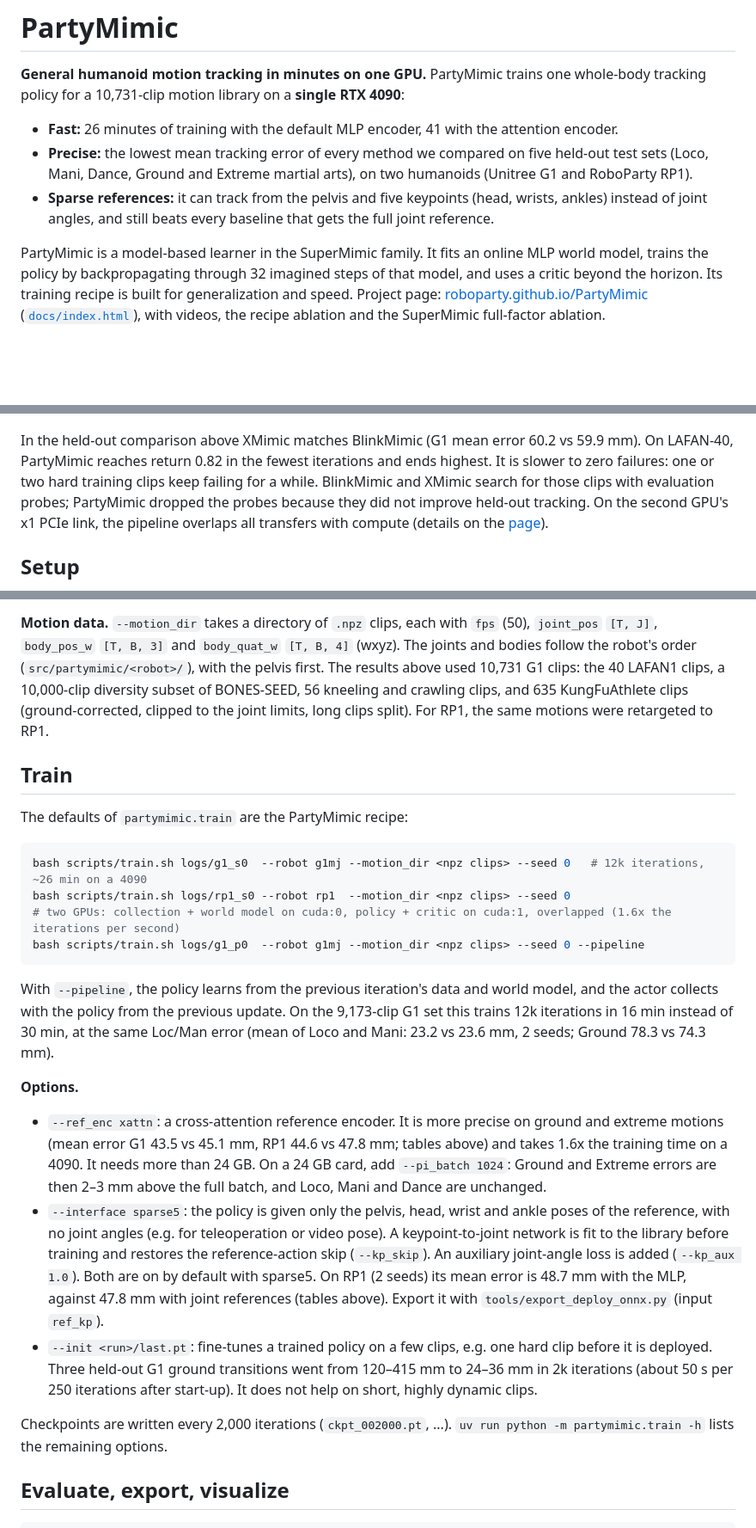
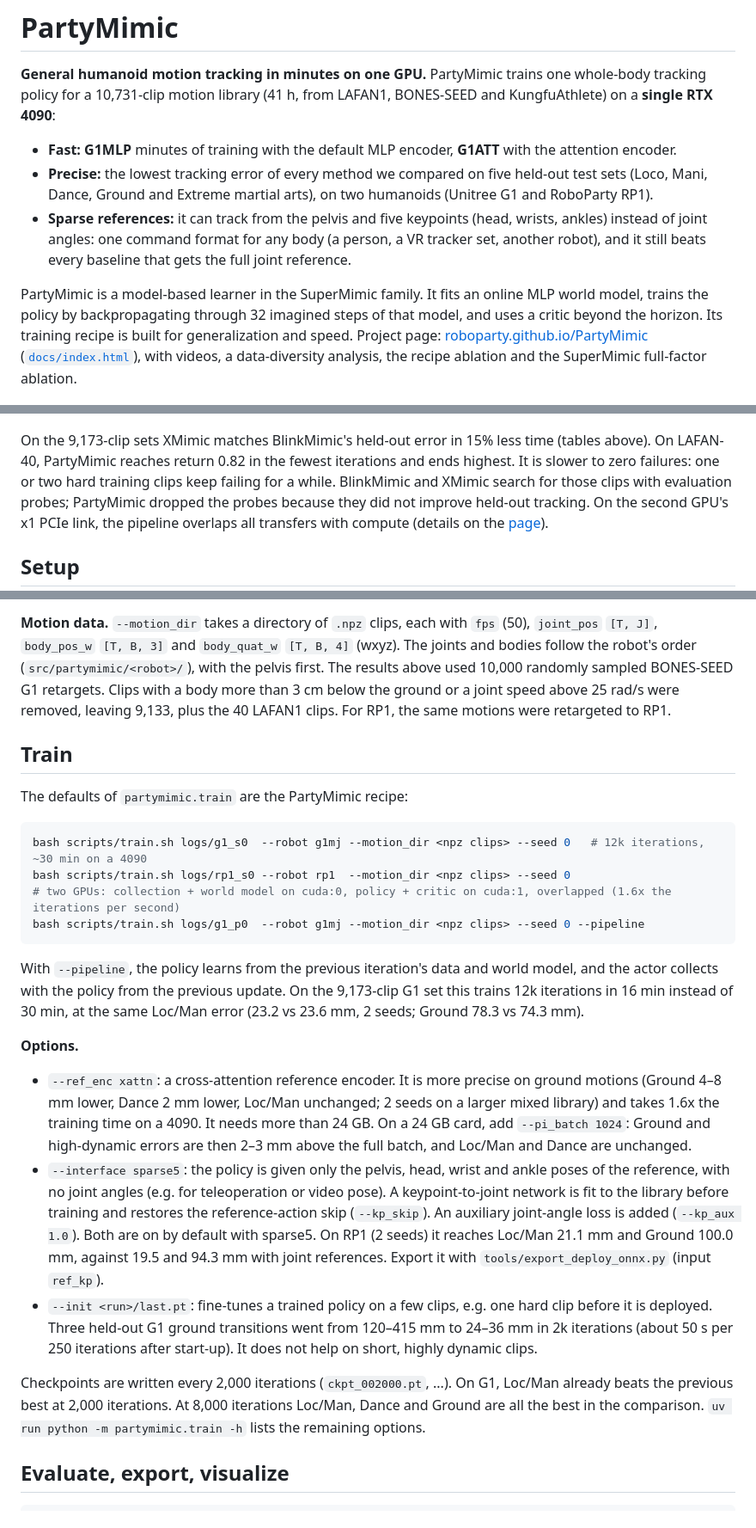
Before and after one commit to Roboparty/PartyMimic, a Markdown page: README.md, 3 parts joined by grey strips. Shown at 86% size. Drawn GitHub-style; blank space fills up the shorter version.

````diff
--- a/README.md
+++ b/README.md
@@ -1,18 +1,19 @@
 # PartyMimic
 
 **General humanoid motion tracking in minutes on one GPU.** PartyMimic trains one whole-body tracking policy for a
-10,731-clip motion library on a **single RTX 4090**:
+10,731-clip motion library (41 h, from LAFAN1, BONES-SEED and KungfuAthlete) on a **single RTX 4090**:
 
-- **Fast:** 26 minutes of training with the default MLP encoder, 41 with the attention encoder.
-- **Precise:** the lowest mean tracking error of every method we compared on five held-out test sets (Loco, Mani, Dance,
+- **Fast:** __G1MLP__ minutes of training with the default MLP encoder, __G1ATT__ with the attention encoder.
+- **Precise:** the lowest tracking error of every method we compared on five held-out test sets (Loco, Mani, Dance,
   Ground and Extreme martial arts), on two humanoids (Unitree G1 and RoboParty RP1).
 - **Sparse references:** it can track from the pelvis and five keypoints (head, wrists, ankles) instead of joint
-  angles, and still beats every baseline that gets the full joint reference.
+  angles: one command format for any body (a person, a VR tracker set, another robot), and it still beats every
+  baseline that gets the full joint reference.
 
 PartyMimic is a model-based learner in the SuperMimic family. It fits an online MLP world model, trains the
 policy by backpropagating through 32 imagined steps of that model, and uses a critic beyond the horizon. Its
 training recipe is built for generalization and speed. Project page: [roboparty.github.io/PartyMimic](https://roboparty.github.io/PartyMimic/) ([`docs/index.html`](docs/index.html)), with
-videos, the recipe ablation and the SuperMimic full-factor ablation.
+videos, a data-diversity analysis, the recipe ablation and the SuperMimic full-factor ablation.
 
 ![Mean held-out error against training compute](docs/static/hero.png)
 
@@ -90,7 +104,7 @@ XMimic's `exclude_compile.py` rule; the start-up column adds it back with warm c
 
 ![LAFAN-40 speed](docs/static/lafan_speed.png)
 
-In the held-out comparison above XMimic matches BlinkMimic (G1 mean error 60.2 vs 59.9 mm). On LAFAN-40,
+On the 9,173-clip sets XMimic matches BlinkMimic's held-out error in 15% less time (tables above). On LAFAN-40,
 PartyMimic reaches return 0.82 in the fewest iterations and ends highest. It is slower to zero failures: one or two
 hard training clips keep failing for a while. BlinkMimic and XMimic search for those clips with evaluation probes;
 PartyMimic dropped the probes because they did not improve held-out tracking. On the second GPU's x1 PCIe link,
@@ -112,16 +126,16 @@ RP1 is not redistributed here. Put its capsule-collision MJCF and meshes (`rp1_2
 **Motion data.** `--motion_dir` takes a directory of `.npz` clips, each with `fps` (50), `joint_pos` `[T, J]`,
 `body_pos_w` `[T, B, 3]` and `body_quat_w` `[T, B, 4]` (wxyz). The joints and bodies follow the robot's order
 (`src/partymimic/<robot>/`), with the pelvis first.
-The results above used 10,731 G1 clips: the 40 LAFAN1 clips, a 10,000-clip diversity subset of BONES-SEED, 56
-kneeling and crawling clips, and 635 KungFuAthlete clips (ground-corrected, clipped to the joint limits, long clips
-split). For RP1, the same motions were retargeted to RP1.
+The results above used 10,000 randomly sampled BONES-SEED G1 retargets. Clips with a body more than 3 cm below the
+ground or a joint speed above 25 rad/s were removed, leaving 9,133, plus the 40 LAFAN1 clips. For RP1, the same
+motions were retargeted to RP1.
 
 ## Train
 
 The defaults of `partymimic.train` are the PartyMimic recipe:
 
 ```bash
-bash scripts/train.sh logs/g1_s0  --robot g1mj --motion_dir <npz clips> --seed 0   # 12k iterations, ~26 min on a 4090
+bash scripts/train.sh logs/g1_s0  --robot g1mj --motion_dir <npz clips> --seed 0   # 12k iterations, ~30 min on a 4090
 bash scripts/train.sh logs/rp1_s0 --robot rp1  --motion_dir <npz clips> --seed 0
 # two GPUs: collection + world model on cuda:0, policy + critic on cuda:1, overlapped (1.6x the iterations per second)
 bash scripts/train.sh logs/g1_p0  --robot g1mj --motion_dir <npz clips> --seed 0 --pipeline
@@ -129,24 +143,26 @@ bash scripts/train.sh logs/g1_p0  --robot g1mj --motion_dir <npz clips> --seed 0
 
 With `--pipeline`, the policy learns from the previous iteration's data and world model, and the actor collects
 with the policy from the previous update. On the 9,173-clip G1 set this trains 12k iterations in 16 min instead of
-30 min, at the same Loc/Man error (mean of Loco and Mani: 23.2 vs 23.6 mm, 2 seeds; Ground 78.3 vs 74.3 mm).
+30 min, at the same Loc/Man error (23.2 vs 23.6 mm, 2 seeds; Ground 78.3 vs 74.3 mm).
 
 **Options.**
 
-- `--ref_enc xattn`: a cross-attention reference encoder. It is more precise on ground and extreme motions (mean
-  error G1 43.5 vs 45.1 mm, RP1 44.6 vs 47.8 mm; tables above) and takes 1.6x the training time on a 4090.
-  It needs more than 24 GB. On a 24 GB card, add `--pi_batch 1024`: Ground and Extreme errors are then 2–3 mm
-  above the full batch, and Loco, Mani and Dance are unchanged.
+- `--ref_enc xattn`: a cross-attention reference encoder. It is more precise on ground motions (Ground 4–8 mm lower,
+  Dance 2 mm lower, Loc/Man unchanged; 2 seeds on a larger mixed library) and takes 1.6x the training time on a 4090.
+  It needs more than 24 GB. On a 24 GB card, add `--pi_batch 1024`: Ground and high-dynamic errors are then 2–3 mm
+  above the full batch, and Loc/Man and Dance are unchanged.
 - `--interface sparse5`: the policy is given only the pelvis, head, wrist and ankle poses of the reference, with no
   joint angles (e.g. for teleoperation or video pose). A keypoint-to-joint network is fit to the library before
   training and restores the reference-action skip (`--kp_skip`). An auxiliary joint-angle loss is added
-  (`--kp_aux 1.0`). Both are on by default with sparse5. On RP1 (2 seeds) its mean error is 48.7 mm with the MLP, against 47.8 mm with joint references (tables above). Export it with `tools/export_deploy_onnx.py` (input
+  (`--kp_aux 1.0`). Both are on by default with sparse5. On RP1 (2 seeds) it reaches Loc/Man 21.1 mm and Ground
+  100.0 mm, against 19.5 and 94.3 mm with joint references. Export it with `tools/export_deploy_onnx.py` (input
   `ref_kp`).
 - `--init <run>/last.pt`: fine-tunes a trained policy on a few clips, e.g. one hard clip before it is deployed. Three
   held-out G1 ground transitions went from 120–415 mm to 24–36 mm in 2k iterations (about 50 s per 250 iterations after
   start-up). It does not help on short, highly dynamic clips.
 
-Checkpoints are written every 2,000 iterations (`ckpt_002000.pt`, ...).
+Checkpoints are written every 2,000 iterations (`ckpt_002000.pt`, ...). On G1, Loc/Man already beats the
+previous best at 2,000 iterations. At 8,000 iterations Loc/Man, Dance and Ground are all the best in the comparison.
 `uv run python -m partymimic.train -h` lists the remaining options.
 
 ## Evaluate, export, visualize
````
Also changed, not shown: other parts of README.md (+44 -31 lines), docs/static/data.png (added), docs/static/videos/kp_interface.png (added), 11 other files.
